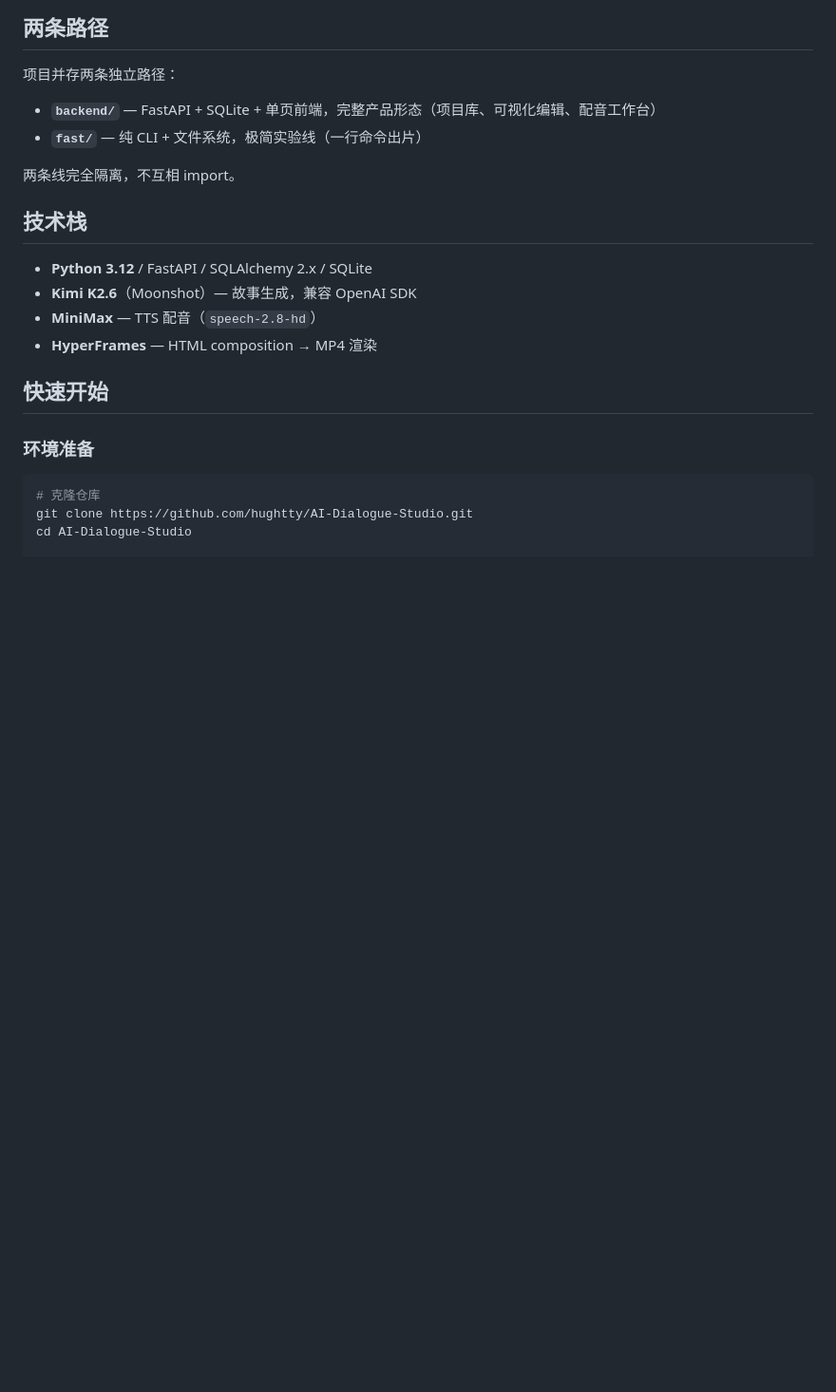
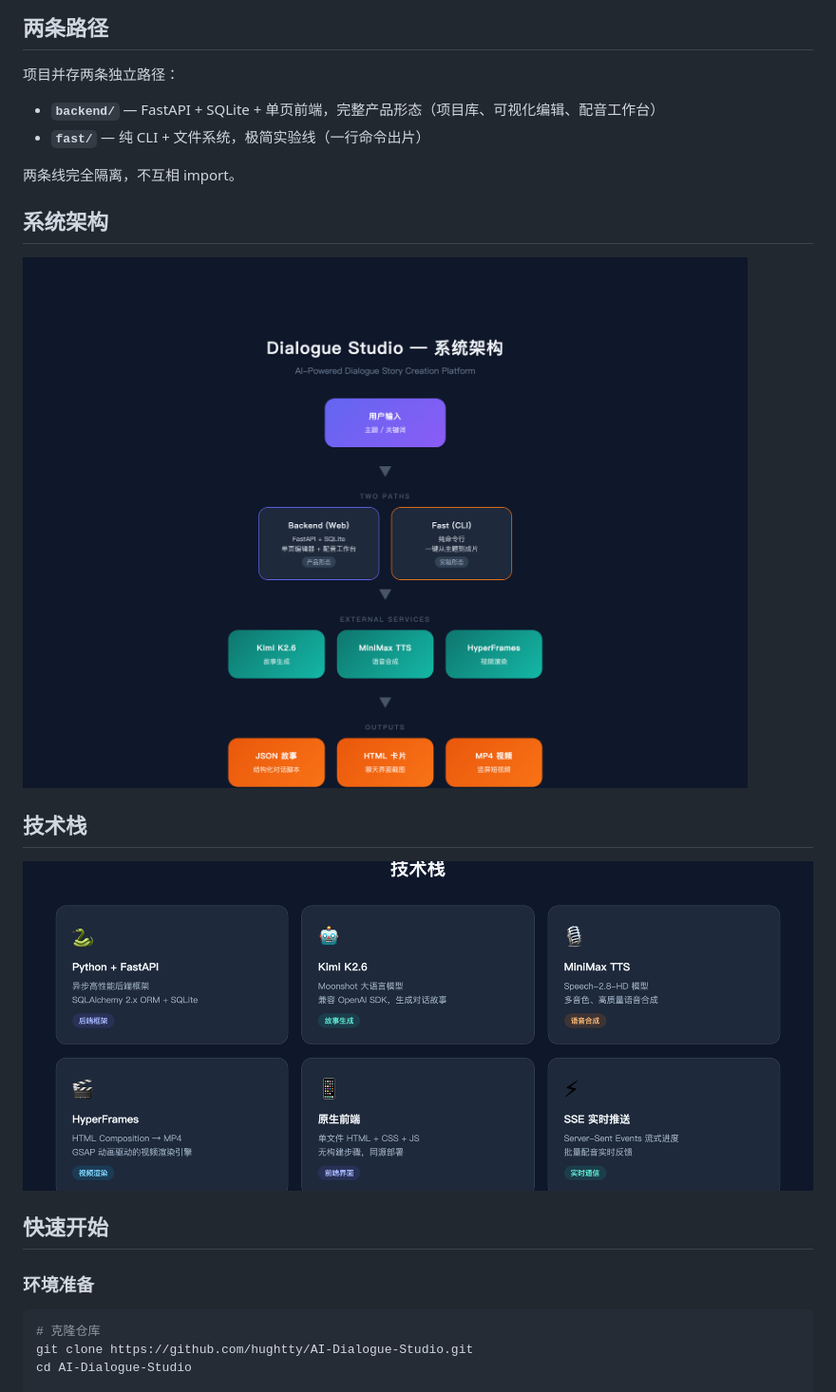
Before and after one commit to hughtty/AI-Dialogue-Studio, a Markdown page: README.md, the part around one of its changes. Shown at 95% size. Drawn GitHub-style; pictures changed too: docs/images/architecture.png (added), docs/images/tech-stack.png (added); blank space fills up the shorter version.

Commit message:
Add project illustration images and embed in README
Co-Authored-By: Claude Opus 4.6 <noreply@anthropic.com>

```diff
--- a/README.md
+++ b/README.md
@@ -19,12 +21,13 @@ AI 对话体短故事创作平台 —— 给一个主题，自动生成对话故
 
 两条线完全隔离，不互相 import。
 
+## 系统架构
+
+![系统架构](docs/images/architecture.png)
+
 ## 技术栈
 
-- **Python 3.12** / FastAPI / SQLAlchemy 2.x / SQLite
-- **Kimi K2.6**（Moonshot）— 故事生成，兼容 OpenAI SDK
-- **MiniMax** — TTS 配音（`speech-2.8-hd`）
-- **HyperFrames** — HTML composition → MP4 渲染
+![技术栈](docs/images/tech-stack.png)
 
 ## 快速开始
 
```
Also changed, not shown: other parts of README.md (+4 -0 lines), docs/images/hero.png (added), docs/images/workflow.png (added).
